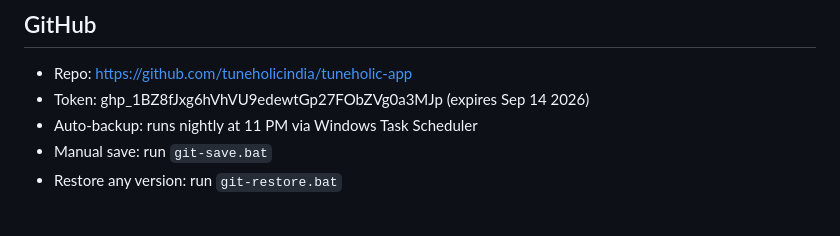
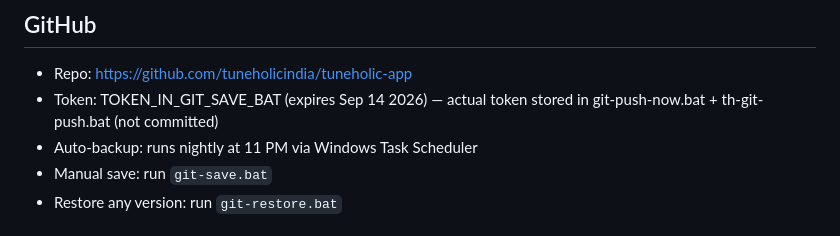
Before and after one commit to tuneholicindia/tuneholic-app, a Markdown page: CLAUDE.md, the part around the change. Rendered like a GitHub page.

```diff
--- a/CLAUDE.md
+++ b/CLAUDE.md
@@ -13,7 +13,7 @@ Single-file HTML portal: `index.html` (this folder)
 
 ## GitHub
 - Repo: https://github.com/tuneholicindia/tuneholic-app
-- Token: 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 (expires Sep 14 2026)
+- Token: TOKEN_IN_GIT_SAVE_BAT (expires Sep 14 2026) — actual token stored in git-push-now.bat + th-git-push.bat (not committed)
 - Auto-backup: runs nightly at 11 PM via Windows Task Scheduler
 - Manual save: run `git-save.bat`
 - Restore any version: run `git-restore.bat`
```
